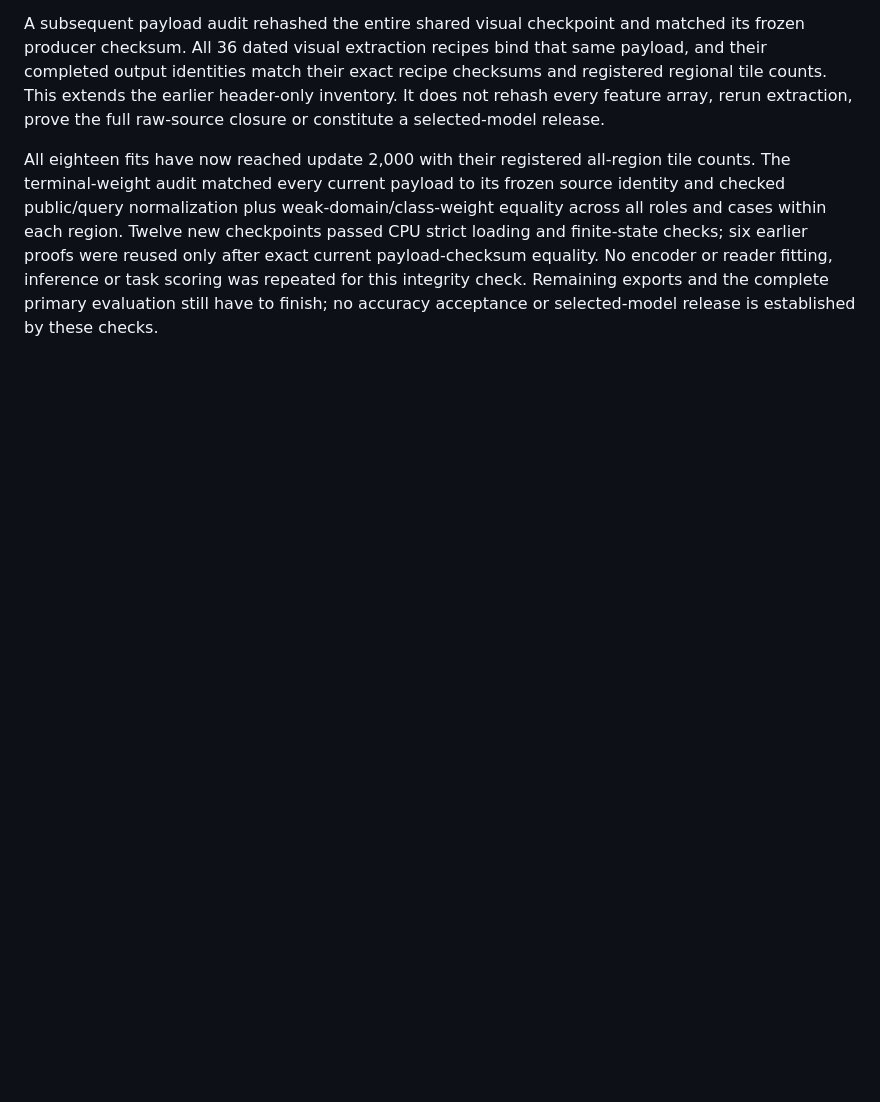
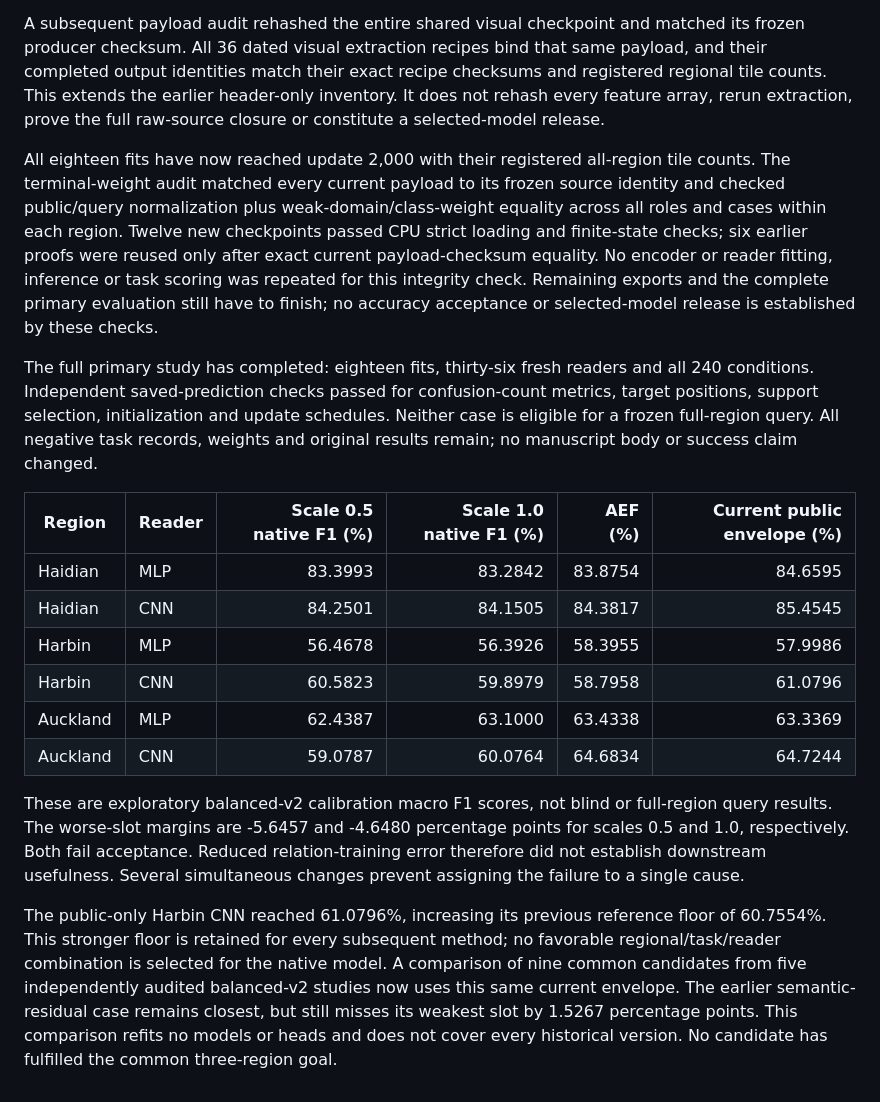
Before and after one commit to go-bananas-wwj/xuannv_embedding, a Markdown page: docs/operations/decoupled-geometry-trial.md, the part around the change. Rendered like a GitHub page; blank space fills up the shorter version.

Commit message:
docs: retain failed decoupled study and stronger public reference

```diff
--- a/docs/operations/decoupled-geometry-trial.md
+++ b/docs/operations/decoupled-geometry-trial.md
@@ -94,3 +94,33 @@ only after exact current payload-checksum equality. No encoder or reader fitting
 inference or task scoring was repeated for this integrity check. Remaining exports
 and the complete primary evaluation still have to finish; no accuracy acceptance
 or selected-model release is established by these checks.
+
+The full primary study has completed: eighteen fits, thirty-six fresh readers and
+all 240 conditions. Independent saved-prediction checks passed for confusion-count
+metrics, target positions, support selection, initialization and update schedules.
+Neither case is eligible for a frozen full-region query. All negative task records,
+weights and original results remain; no manuscript body or success claim changed.
+
+| Region | Reader | Scale 0.5 native F1 (%) | Scale 1.0 native F1 (%) | AEF (%) | Current public envelope (%) |
+| --- | --- | ---: | ---: | ---: | ---: |
+| Haidian | MLP | 83.3993 | 83.2842 | 83.8754 | 84.6595 |
+| Haidian | CNN | 84.2501 | 84.1505 | 84.3817 | 85.4545 |
+| Harbin | MLP | 56.4678 | 56.3926 | 58.3955 | 57.9986 |
+| Harbin | CNN | 60.5823 | 59.8979 | 58.7958 | 61.0796 |
+| Auckland | MLP | 62.4387 | 63.1000 | 63.4338 | 63.3369 |
+| Auckland | CNN | 59.0787 | 60.0764 | 64.6834 | 64.7244 |
+
+These are exploratory balanced-v2 calibration macro F1 scores, not blind or
+full-region query results. The worse-slot margins are -5.6457 and -4.6480
+percentage points for scales 0.5 and 1.0, respectively. Both fail acceptance.
+Reduced relation-training error therefore did not establish downstream usefulness.
+Several simultaneous changes prevent assigning the failure to a single cause.
+
+The public-only Harbin CNN reached 61.0796%, increasing its previous reference
+floor of 60.7554%. This stronger floor is retained for every subsequent method;
+no favorable regional/task/reader combination is selected for the native model.
+A comparison of nine common candidates from five independently audited balanced-v2
+studies now uses this same current envelope. The earlier semantic-residual case
+remains closest, but still misses its weakest slot by 1.5267 percentage points.
+This comparison refits no models or heads and does not cover every historical
+version. No candidate has fulfilled the common three-region goal.
```
